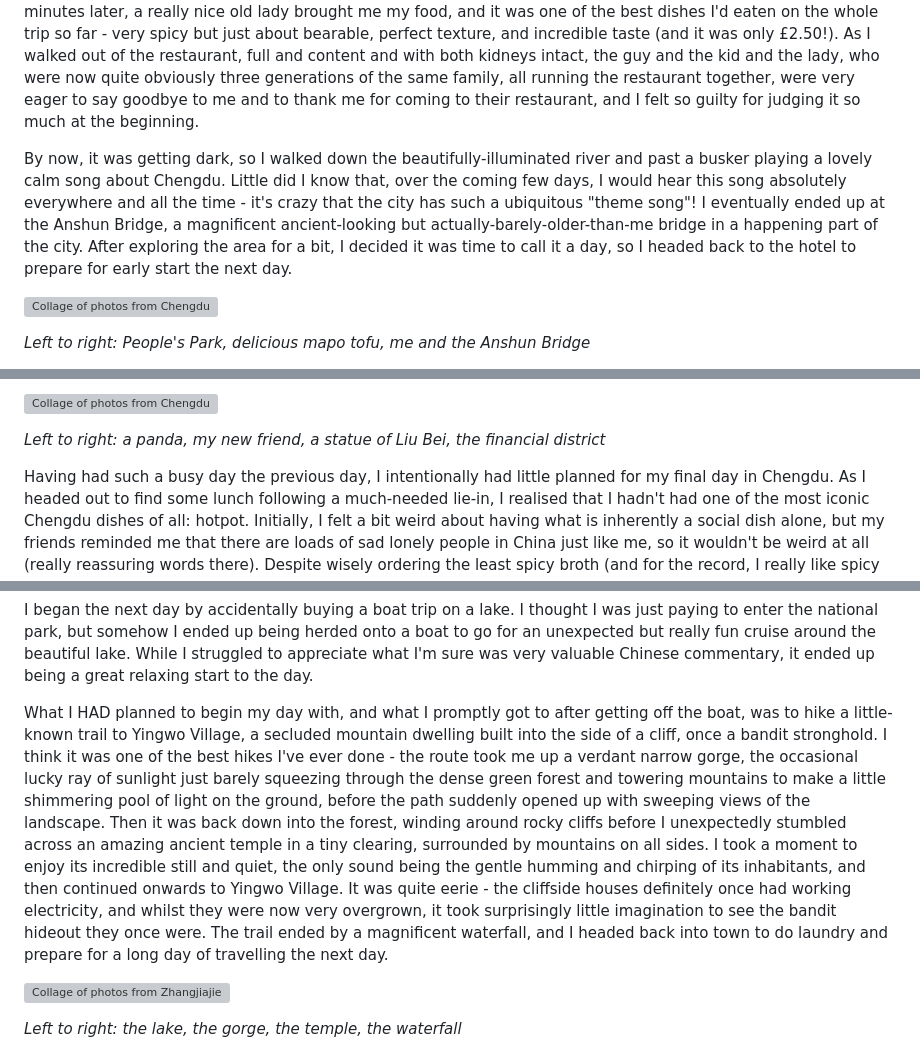
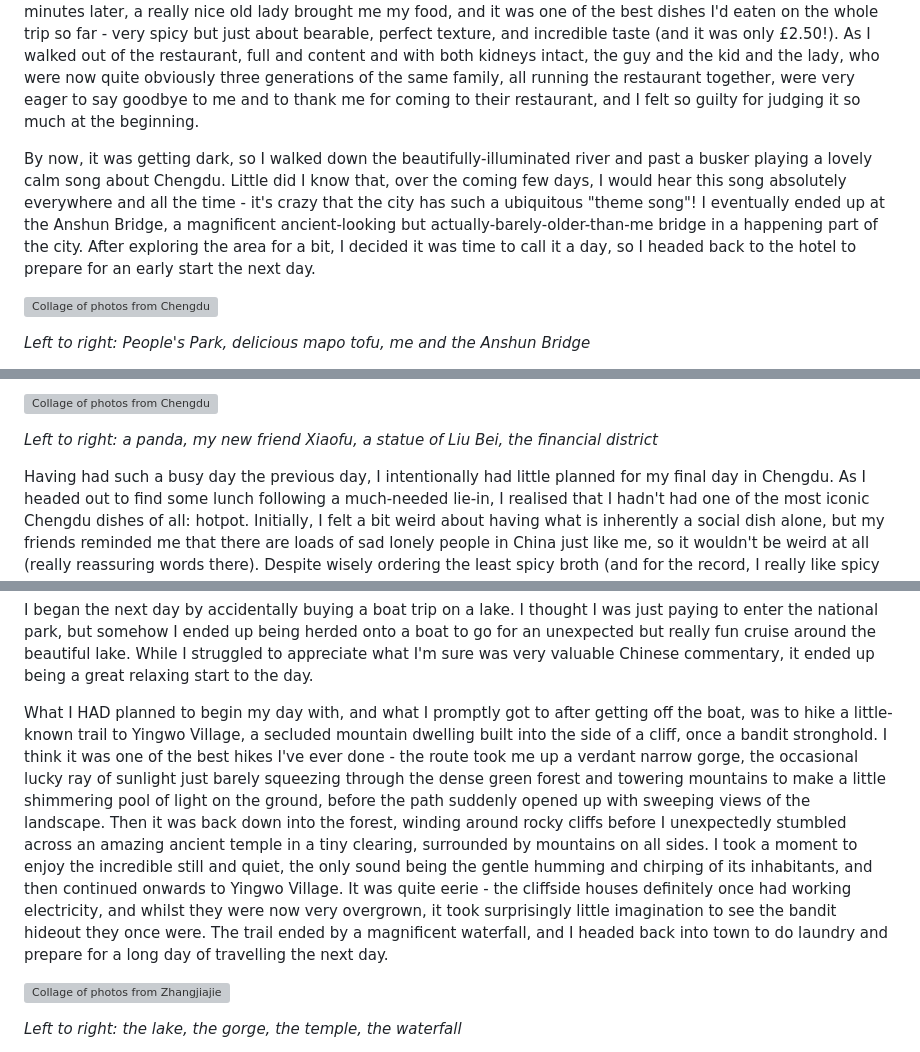
Before and after one commit to w-henderson/Portfolio, a Markdown page: content/blog/china.md, 3 parts joined by grey strips. GitHub-like rendering; grey boxes are pictures that could not be loaded.

```diff
--- a/content/blog/china.md
+++ b/content/blog/china.md
@@ -161,7 +161,7 @@ I began my time in Chengdu with a walk through People's Park, a beautifully land
 
 I followed the guy down a very dodgy back alley - if I had been in London I would without a doubt be imminently losing my phone and wallet at the very least - and into a completely empty restaurant that was, to put it nicely, desperately in need of renovation. I was moments away from turning around and walking right out again when this little kid appeared out of nowhere next to my table, and asked what I'd like to eat. I couldn't possibly be so rude to a little kid, so I ordered the iconic Sichuan dish of mapo tofu (tofu in a spicy sauce) and hoped for the best. A few minutes later, a really nice old lady brought me my food, and it was one of the best dishes I'd eaten on the whole trip so far - very spicy but just about bearable, perfect texture, and incredible taste (and it was only £2.50!). As I walked out of the restaurant, full and content and with both kidneys intact, the guy and the kid and the lady, who were now quite obviously three generations of the same family, all running the restaurant together, were very eager to say goodbye to me and to thank me for coming to their restaurant, and I felt so guilty for judging it so much at the beginning.
 
-By now, it was getting dark, so I walked down the beautifully-illuminated river and past a busker playing a lovely calm song about Chengdu. Little did I know that, over the coming few days, I would hear this song absolutely everywhere and all the time - it's crazy that the city has such a ubiquitous "theme song"! I eventually ended up at the Anshun Bridge, a magnificent ancient-looking but actually-barely-older-than-me bridge in a happening part of the city. After exploring the area for a bit, I decided it was time to call it a day, so I headed back to the hotel to prepare for early start the next day.
+By now, it was getting dark, so I walked down the beautifully-illuminated river and past a busker playing a lovely calm song about Chengdu. Little did I know that, over the coming few days, I would hear this song absolutely everywhere and all the time - it's crazy that the city has such a ubiquitous "theme song"! I eventually ended up at the Anshun Bridge, a magnificent ancient-looking but actually-barely-older-than-me bridge in a happening part of the city. After exploring the area for a bit, I decided it was time to call it a day, so I headed back to the hotel to prepare for an early start the next day.
 
 ![Collage of photos from Chengdu](/images/blog_images/china_chengdu_1.jpg)
 
@@ -177,7 +177,7 @@ As the sun got lower in the sky, I spontaneously decided to visit the financial
 
 ![Collage of photos from Chengdu](/images/blog_images/china_chengdu_2.jpg)
 
-*Left to right: a panda, my new friend, a statue of Liu Bei, the financial district*
+*Left to right: a panda, my new friend Xiaofu, a statue of Liu Bei, the financial district*
 
 Having had such a busy day the previous day, I intentionally had little planned for my final day in Chengdu. As I headed out to find some lunch following a much-needed lie-in, I realised that I hadn't had one of the most iconic Chengdu dishes of all: hotpot. Initially, I felt a bit weird about having what is inherently a social dish alone, but my friends reminded me that there are loads of sad lonely people in China just like me, so it wouldn't be weird at all (really reassuring words there). Despite wisely ordering the least spicy broth (and for the record, I really like spicy food), my eyes widened and promptly starting watering when they brought out the fire-red soup, rammed with more chillies than the entire UK's annual consumption, already bubbling away and smothering my face with its pungent vapours. What I'm trying to say is that it was insanely spicy. All the dishes I ordered were really delicious, especially the meat - it just would've been nice to be able to taste it a bit more instead of having my mouth annihilated by copious amounts of capsaicin.
 
@@ -231,7 +231,7 @@ After such an eventful day, I was very hungry by the time I got back to Wulingyu
 
 I began the next day by accidentally buying a boat trip on a lake. I thought I was just paying to enter the national park, but somehow I ended up being herded onto a boat to go for an unexpected but really fun cruise around the beautiful lake. While I struggled to appreciate what I'm sure was very valuable Chinese commentary, it ended up being a great relaxing start to the day.
 
-What I HAD planned to begin my day with, and what I promptly got to after getting off the boat, was to hike a little-known trail to Yingwo Village, a secluded mountain dwelling built into the side of a cliff, once a bandit stronghold. I think it was one of the best hikes I've ever done - the route took me up a verdant narrow gorge, the occasional lucky ray of sunlight just barely squeezing through the dense green forest and towering mountains to make a little shimmering pool of light on the ground, before the path suddenly opened up with sweeping views of the landscape. Then it was back down into the forest, winding around rocky cliffs before I unexpectedly stumbled across an amazing ancient temple in a tiny clearing, surrounded by mountains on all sides. I took a moment to enjoy its incredible still and quiet, the only sound being the gentle humming and chirping of its inhabitants, and then continued onwards to Yingwo Village. It was quite eerie - the cliffside houses definitely once had working electricity, and whilst they were now very overgrown, it took surprisingly little imagination to see the bandit hideout they once were. The trail ended by a magnificent waterfall, and I headed back into town to do laundry and prepare for a long day of travelling the next day.
+What I HAD planned to begin my day with, and what I promptly got to after getting off the boat, was to hike a little-known trail to Yingwo Village, a secluded mountain dwelling built into the side of a cliff, once a bandit stronghold. I think it was one of the best hikes I've ever done - the route took me up a verdant narrow gorge, the occasional lucky ray of sunlight just barely squeezing through the dense green forest and towering mountains to make a little shimmering pool of light on the ground, before the path suddenly opened up with sweeping views of the landscape. Then it was back down into the forest, winding around rocky cliffs before I unexpectedly stumbled across an amazing ancient temple in a tiny clearing, surrounded by mountains on all sides. I took a moment to enjoy the incredible still and quiet, the only sound being the gentle humming and chirping of its inhabitants, and then continued onwards to Yingwo Village. It was quite eerie - the cliffside houses definitely once had working electricity, and whilst they were now very overgrown, it took surprisingly little imagination to see the bandit hideout they once were. The trail ended by a magnificent waterfall, and I headed back into town to do laundry and prepare for a long day of travelling the next day.
 
 ![Collage of photos from Zhangjiajie](/images/blog_images/china_zhangjiajie_2.jpg)
 
```
Also changed, not shown: other parts of content/blog/china.md (+10 -10 lines).
